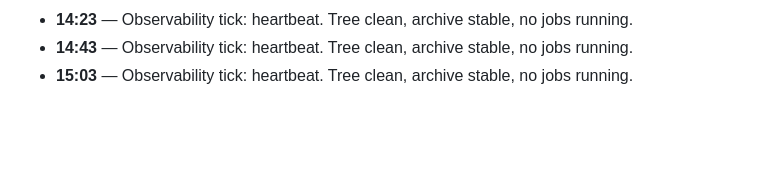
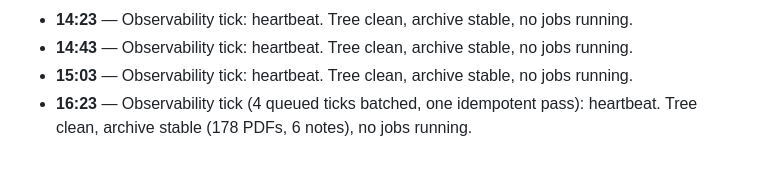
Before and after one commit to Kuberwastaken/riemann, a Markdown page: logs/LOG.md, the part around the change. Drawn GitHub-style; blank space fills up the shorter version.

Commit message:
docs(log): heartbeat 16:23 UTC — batched ticks, no changes

```diff
--- a/logs/LOG.md
+++ b/logs/LOG.md
@@ -96,3 +96,4 @@ record, this file is the narrative).
 - **14:23** — Observability tick: heartbeat. Tree clean, archive stable, no jobs running.
 - **14:43** — Observability tick: heartbeat. Tree clean, archive stable, no jobs running.
 - **15:03** — Observability tick: heartbeat. Tree clean, archive stable, no jobs running.
+- **16:23** — Observability tick (4 queued ticks batched, one idempotent pass): heartbeat. Tree clean, archive stable (178 PDFs, 6 notes), no jobs running.
```
